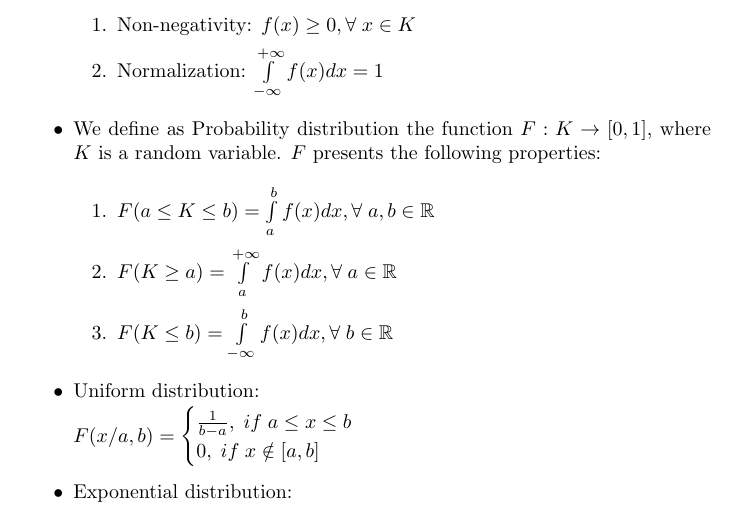
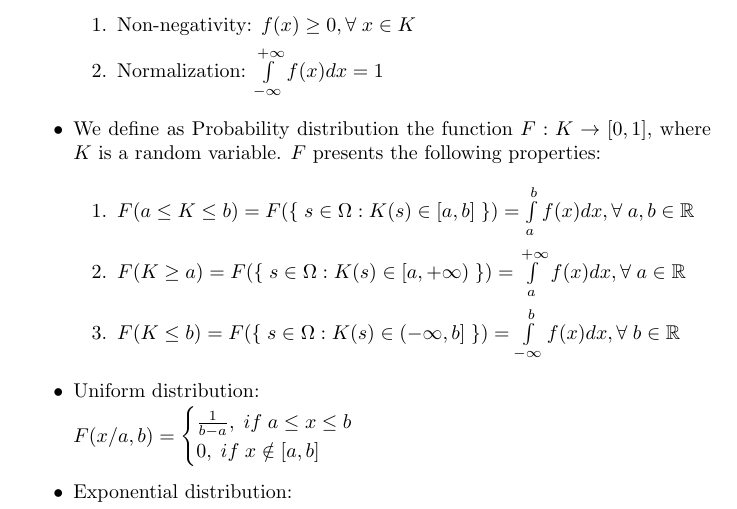
Before and after one commit to mcopstein/ScientificComputingNewApproach, a LaTeX document (chaps/probability-continuous-model.tex): part of the page, cut so that both start at the same text. Compiled offline with pdfLaTeX.

Commit message:
probability-continuous-model.tex update

```diff
--- a/chaps/probability-continuous-model.tex
+++ b/chaps/probability-continuous-model.tex
@@ -29,11 +29,11 @@
 
 \begin{enumerate}
 
-\item $F(a \leq K \leq b) = \int\limits_{a}^{b} f(x) dx, \forall \; a,b \in \mathbb{R}$
+\item $F(a \leq K \leq b) = F(\{ \; s \in \Omega: K(s) \in [a,b] \; \}) = \int\limits_{a}^{b} f(x) dx, \forall \; a,b \in \mathbb{R}$
 
-\item $F(K \geq a) = \int\limits_{a}^{+\infty} f(x) dx, \forall \; a \in \mathbb{R}$
+\item $F(K \geq a) = F(\{ \; s \in \Omega: K(s) \in [a,+\infty) \; \}) = \int\limits_{a}^{+\infty} f(x) dx, \forall \; a \in \mathbb{R}$
 
-\item $F(K \leq b) = \int\limits_{-\infty}^{b} f(x) dx, \forall \; b \in \mathbb{R}$
+\item $F(K \leq b) = F(\{ \; s \in \Omega: K(s) \in (-\infty,b] \; \}) = \int\limits_{-\infty}^{b} f(x) dx, \forall \; b \in \mathbb{R}$
 
 \end{enumerate}
 
```
